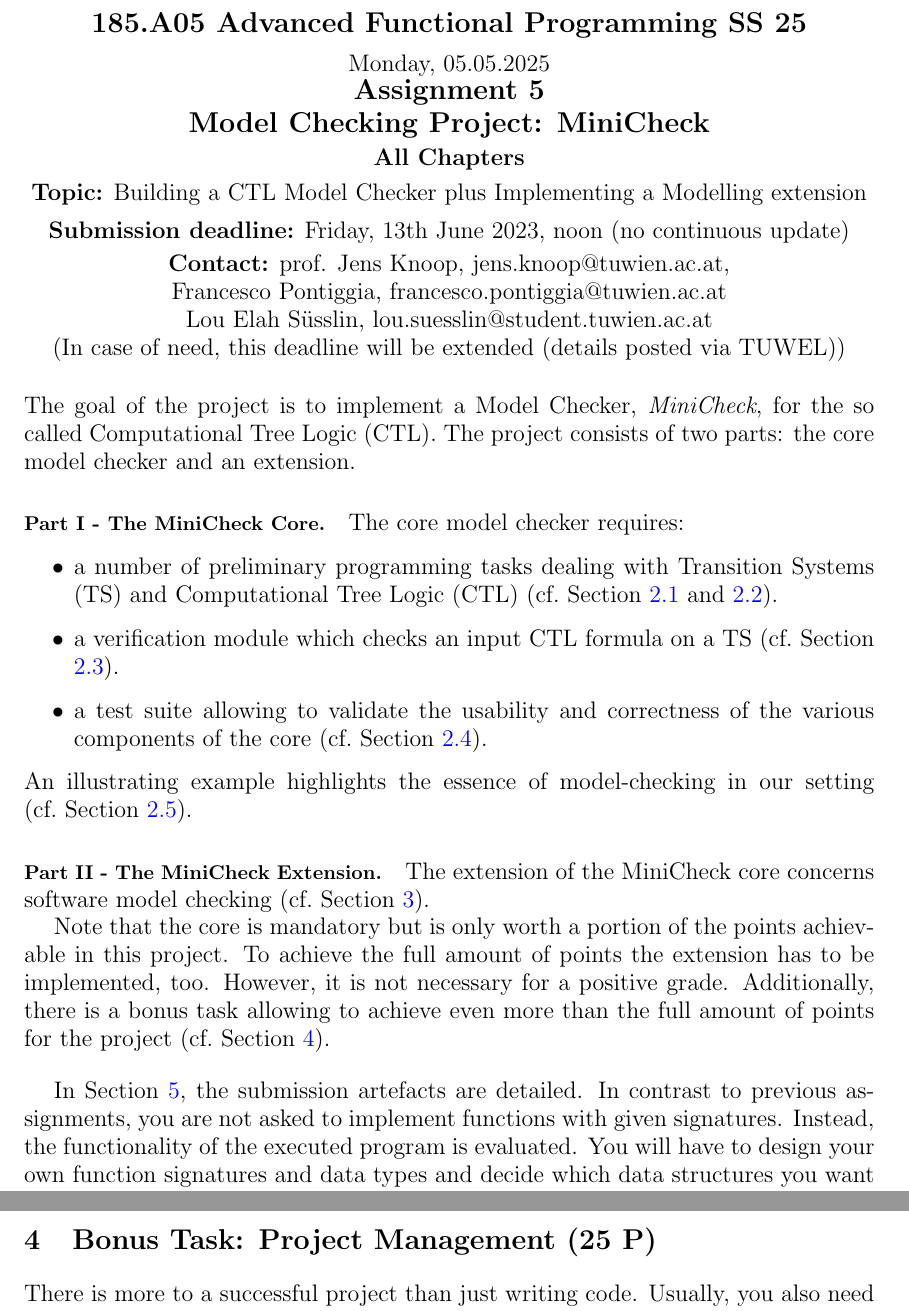
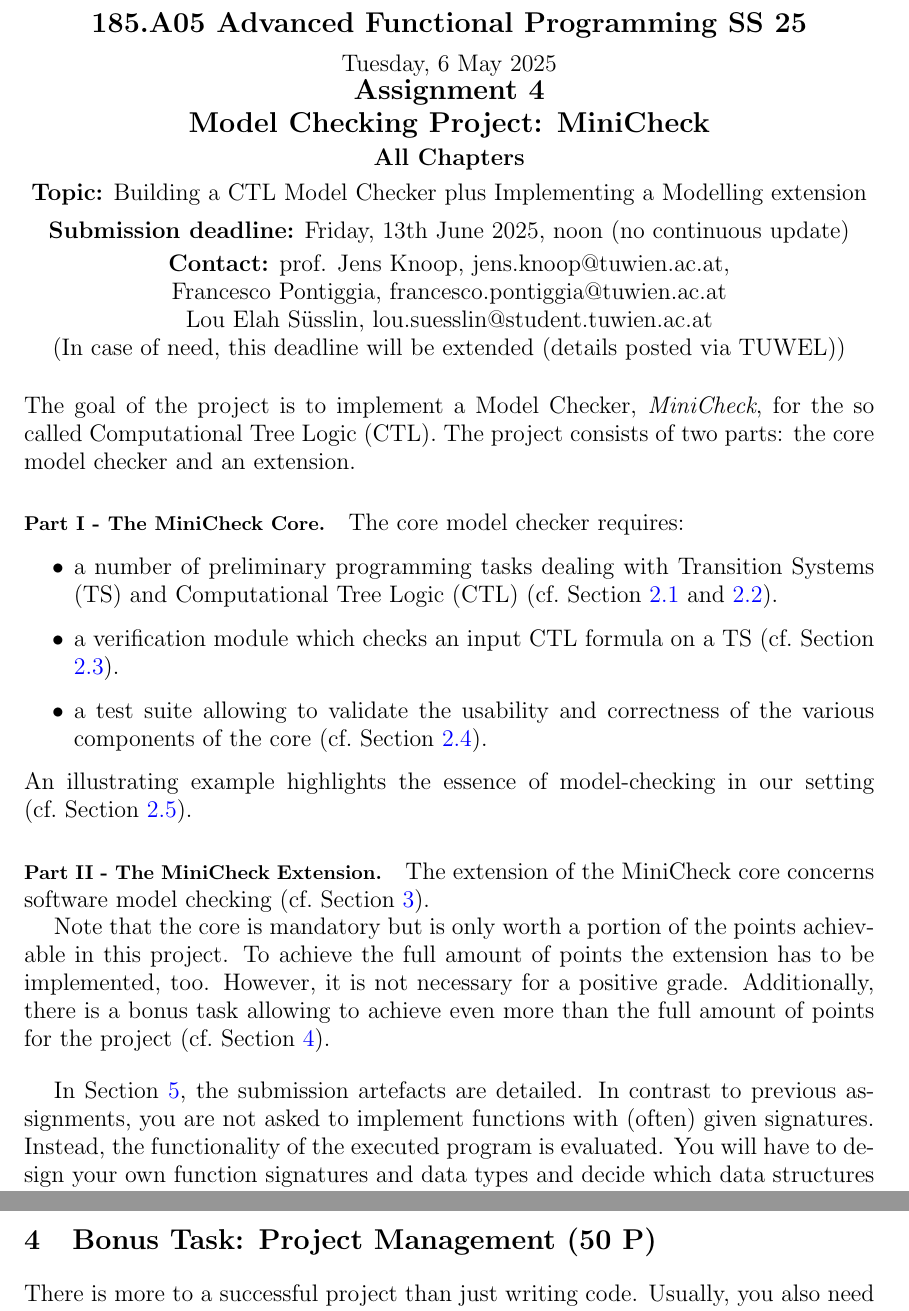
Before and after one commit to francescopont/MiniCheck, a LaTeX document (spec.tex): two parts of pages 1 and 18 of 20, joined at a grey line, cut so that both start at the same text. Compiled offline with pdfLaTeX.

Commit message:
release of project, SS25

```diff
--- a/spec.tex
+++ b/spec.tex
@@ -78,12 +78,12 @@
 \large
 \begin{center}
   {\Large \textbf{185.A05 Advanced Functional Programming SS 25}}  \\ [1ex]
-            Monday, 05.05.2025 \\
-               {\Large \textbf{Assignment 5}} \\[.5ex]
+            Tuesday, 6 May 2025 \\
+               {\Large \textbf{Assignment 4}} \\[.5ex]
               {\Large \textbf{Model Checking Project: MiniCheck}} \\[.5ex]
                  \textbf{All Chapters}  \\ [.75ex]
            \textbf{Topic:} Building a CTL Model Checker plus Implementing a Modelling extension \\[1ex]
-          \textbf{Submission deadline:} Friday, 13th June 2023, noon (no continuous update)  \\ [0.5ex]
+          \textbf{Submission deadline:} Friday, 13th June 2025, noon (no continuous update)  \\ [0.5ex]
           \textbf{Contact:} prof. Jens Knoop, jens.knoop@tuwien.ac.at, \\
                             Francesco Pontiggia, francesco.pontiggia@tuwien.ac.at \\
                             Lou Elah Süsslin, lou.suesslin@student.tuwien.ac.at \\
@@ -120,7 +120,7 @@ Additionally, there is a bonus task allowing to achieve even more than
 the full amount of points for the project (cf.~Section \ref{sec-bonus}).
 \bigskip
 
-In Section \ref{sec:artefacts}, the submission artefacts are detailed. In contrast to previous assignments, you are not asked to implement functions with given signatures.
+In Section \ref{sec:artefacts}, the submission artefacts are detailed. In contrast to previous assignments, you are not asked to implement functions with (often) given signatures.
 Instead, the functionality of the executed program is evaluated.
 You will have to design your own function signatures and data types and decide
 which data structures you want to use.
@@ -772,7 +772,7 @@ because of the leftmost path. Also $\forall \lleven return$ holds.
 
 \clearpage
 
-\section{Bonus Task: Project Management (25 P)}
+\section{Bonus Task: Project Management (50 P)}
 \label{sec-bonus}
 
 There is more to a successful project than just writing code.
```
Also changed, not shown: spec.pdf, spec.tex (12 more changed lines).
